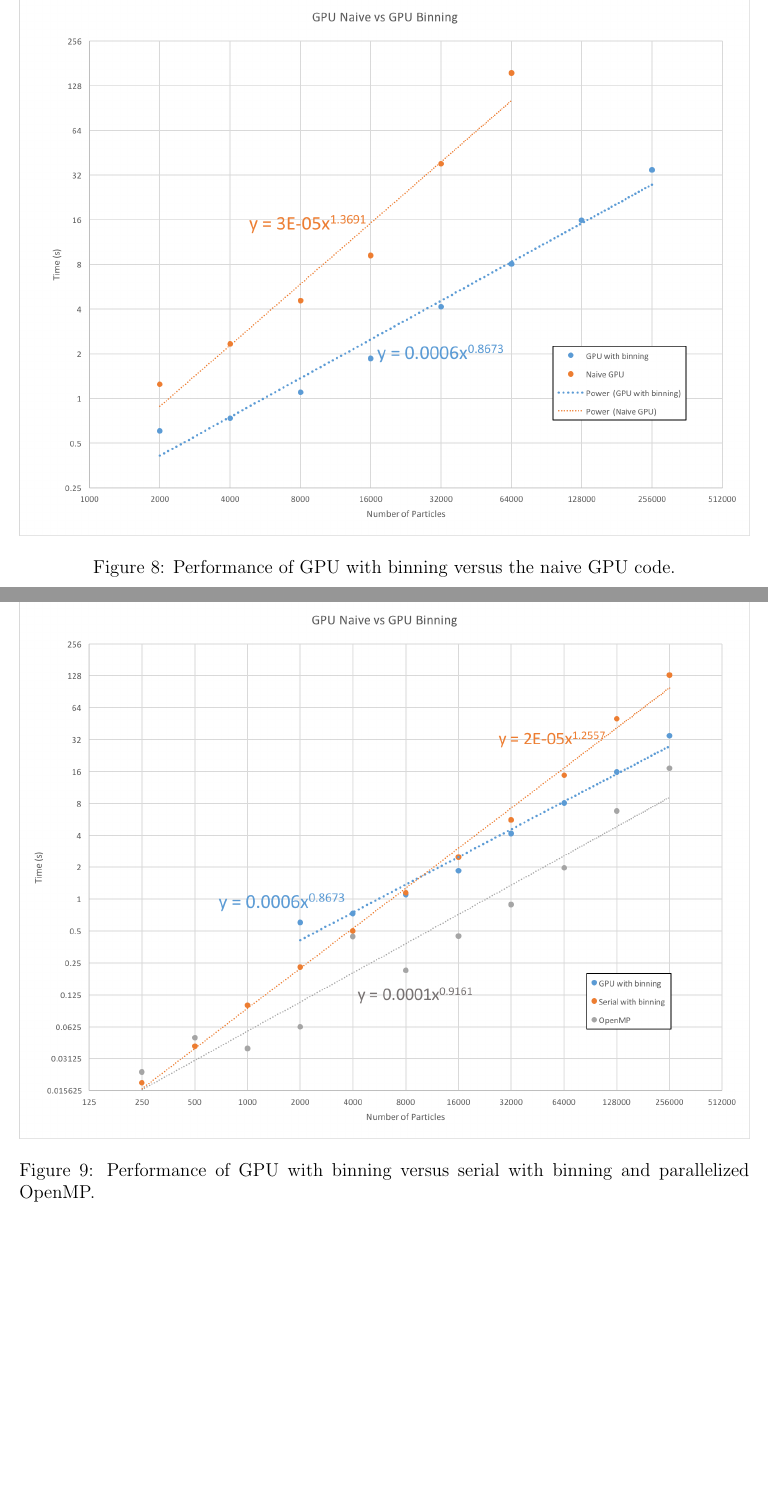
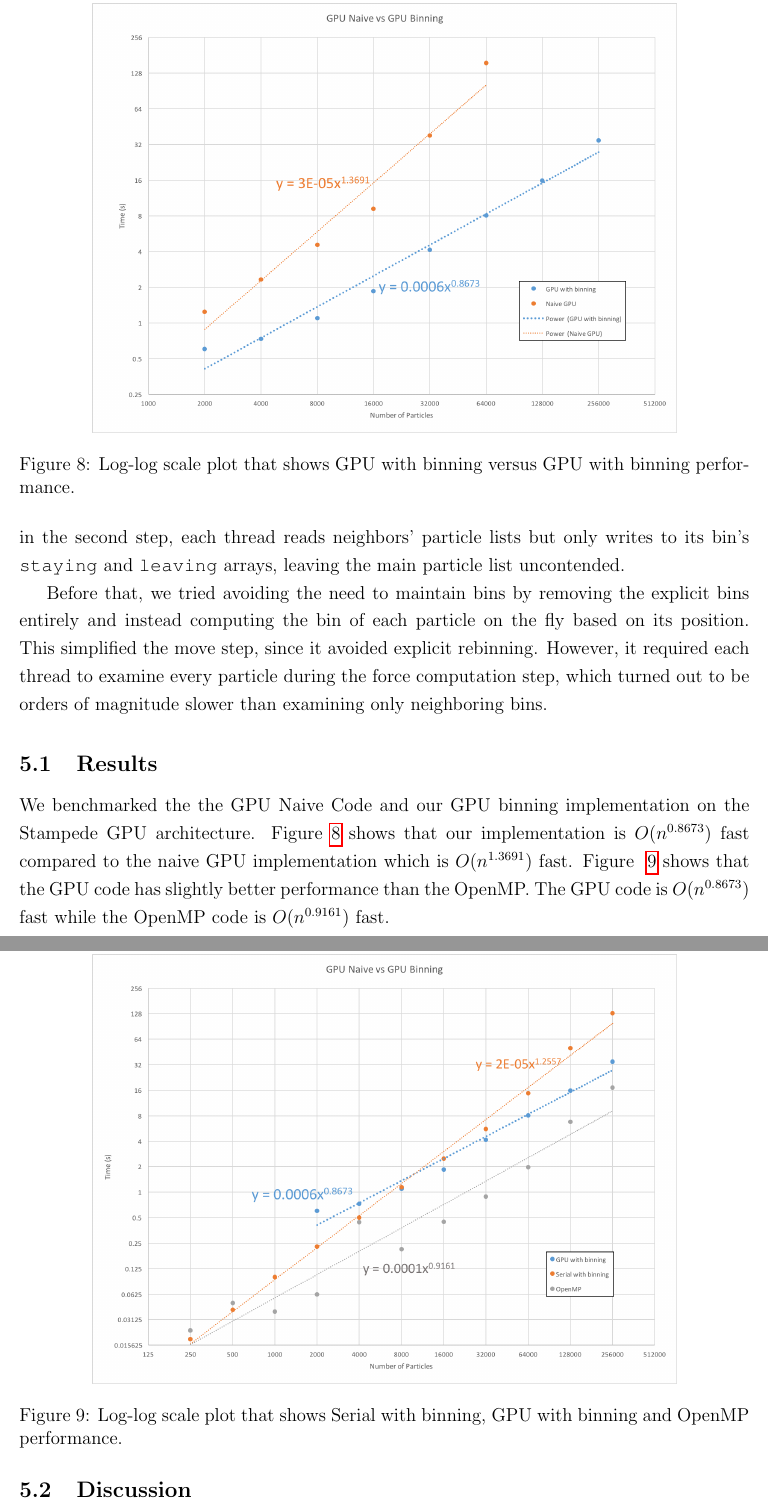
Before and after one commit to jonny97/cs267-hw2, a LaTeX document (report/report.tex): two parts of pages 7 and 8 of 8 before the commit and two parts of pages 6 and 7 of 7 after it, joined at a grey line, cut at the place of the change, the shorter picture padded with empty space. Compiled offline with pdfLaTeX.

Commit message:
merge GPU write-up

```diff
--- a/report/report.tex
+++ b/report/report.tex
@@ -13,6 +13,7 @@
 \usepackage{gensymb}
 \usepackage{color}
 \usepackage{alltt}
+\usepackage{courier}
 
 \usepackage{tikz}
 \usetikzlibrary{calc,matrix,trees,shapes,arrows}
@@ -149,21 +157,21 @@ Figure \ref{fig:openmp-strong} shows the strong scaling of our OpenMP implementa
+This method led to adding an extra global synchronization step due to splitting the move operation into two kernels, but it avoids the need for locking since there are no read-write conflicts on the same data. In the first step, each thread only reads and writes its bin, while in the second step, each thread reads neighbors' particle lists but only writes to its bin's \texttt{staying} and \texttt{leaving} arrays, leaving the main particle list uncontended.
+
+Before that, we tried avoiding the need to maintain bins by removing the explicit bins entirely and instead computing the bin of each particle on the fly based on its position. This simplified the move step, since it avoided explicit rebinning. However, it required each thread to examine every particle during the force computation step, which turned out to be orders of magnitude slower than examining only neighboring bins.
 
 \subsection{Results}
 
-%\begin{figure}
-%  \includegraphics[width=\textwidth]{gpu-speedup.png}
-%  \caption{A plot of the speedup of the GPU code versus the serial, openmp, mpi runs on the CPU of the node}
-%  \label{fig:gpu-speedup}
-%\end{figure}
-
 \begin{figure}
- \includegraphics[width=\textwidth]{graphs/gpu_binning_vs_gpu_serial.png}
-  \caption{Performance of GPU with binning versus the naive GPU code.}
-  \label{fig:gpu-naive}
+  \centering
+  \includegraphics[width=0.8\textwidth]{graphs/gpu_binning_vs_gpu_serial.png}
+  \caption{Log-log scale plot that shows GPU with binning versus GPU with binning performance.}
+  \label{fig:gpu-compare}
 \end{figure}
 
 \begin{figure}
- \includegraphics[width=\textwidth]{graphs/serial_openmp_gpu.png}
-  \caption{Performance of GPU with binning versus serial with binning and parallelized OpenMP.}
-  \label{fig:gpu-compare}
+  \centering
+  \includegraphics[width=0.8\textwidth]{graphs/serial_openmp_gpu.png}
+  \caption{Log-log scale plot that shows Serial with binning, GPU with binning and OpenMP performance.}
+  \label{fig:gpu-all}
 \end{figure}
 
+We benchmarked the the GPU Naive Code and our GPU binning implementation on the Stampede GPU architecture. Figure~\ref{fig:gpu-compare} shows that our implementation is $O(n^{0.8673})$ fast compared to the naive GPU implementation which is $O(n^{1.3691})$ fast. Figure~~\ref{fig:gpu-all} shows that the GPU code has slightly better performance than the OpenMP. The GPU code is $O(n^{0.8673})$ fast while the OpenMP code is $O(n^{0.9161})$ fast.
```
Also changed, not shown: hjy_hw2/report.pdf (added), report/report.tex (35 more changed lines), 4 other files.
